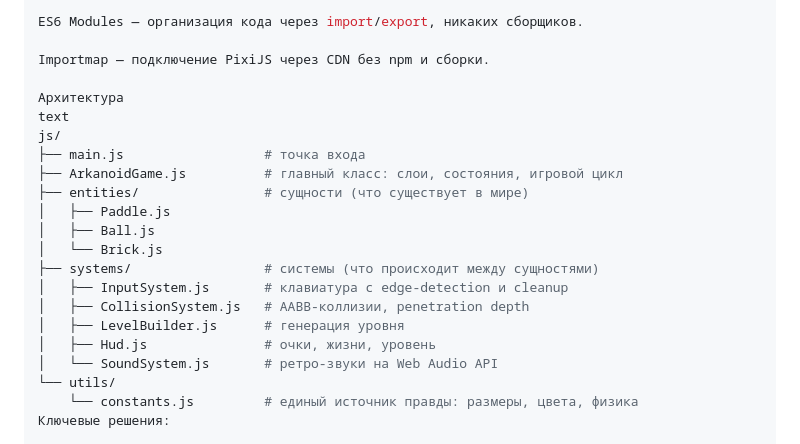
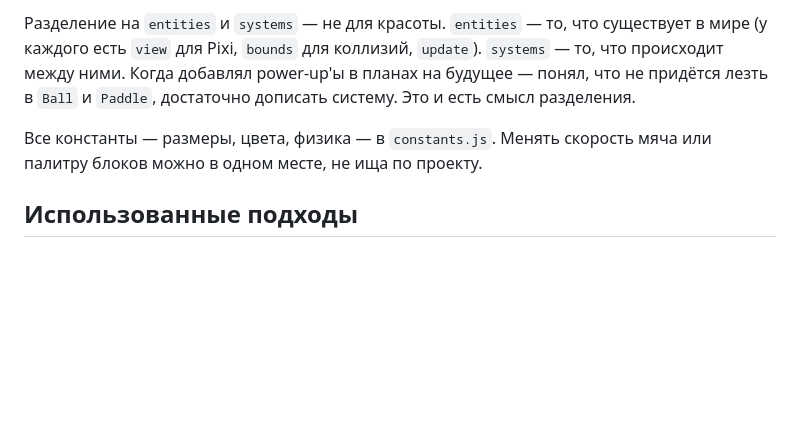
Before and after one commit to Vilt01/arkanoid, a Markdown page: README.md, the part around one of its changes. Rendered like a GitHub page; blank space fills up the shorter version.

```diff
--- a/README.md
+++ b/README.md
@@ -34,24 +82,7 @@ Web Audio API — звуки генерируются программно, бе
 
-ES6 Modules — организация кода через import/export, никаких сборщиков.
+Разделение на `entities` и `systems` — не для красоты. `entities` — то, что существует в мире (у каждого есть `view` для Pixi, `bounds` для коллизий, `update`). `systems` — то, что происходит между ними. Когда добавлял power-up'ы в планах на будущее — понял, что не придётся лезть в `Ball` и `Paddle`, достаточно дописать систему. Это и есть смысл разделения.
 
-Importmap — подключение PixiJS через CDN без npm и сборки.
+Все константы — размеры, цвета, физика — в `constants.js`. Менять скорость мяча или палитру блоков можно в одном месте, не ища по проекту.
 
-Архитектура
-text
-js/
-├── main.js                  # точка входа
-├── ArkanoidGame.js          # главный класс: слои, состояния, игровой цикл
-├── entities/                # сущности (что существует в мире)
-│   ├── Paddle.js
-│   ├── Ball.js
-│   └── Brick.js
-├── systems/                 # системы (что происходит между сущностями)
-│   ├── InputSystem.js       # клавиатура с edge-detection и cleanup
-│   ├── CollisionSystem.js   # AABB-коллизии, penetration depth
-│   ├── LevelBuilder.js      # генерация уровня
-│   ├── Hud.js               # очки, жизни, уровень
-│   └── SoundSystem.js       # ретро-звуки на Web Audio API
-└── utils/
-    └── constants.js         # единый источник правды: размеры, цвета, физика
-Ключевые решения:
+## Использованные подходы
 
```
Also changed, not shown: other parts of README.md (+73 -92 lines).
